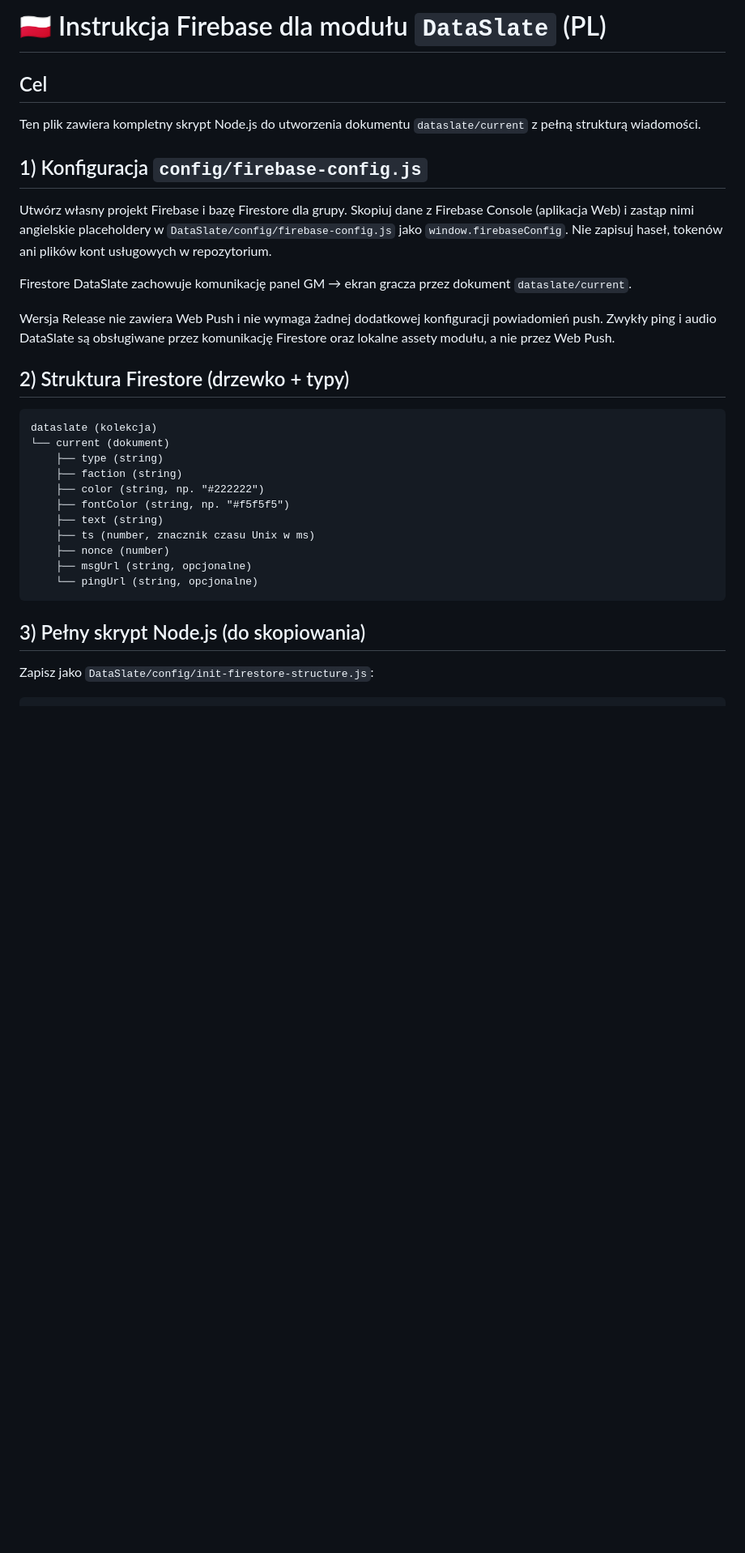
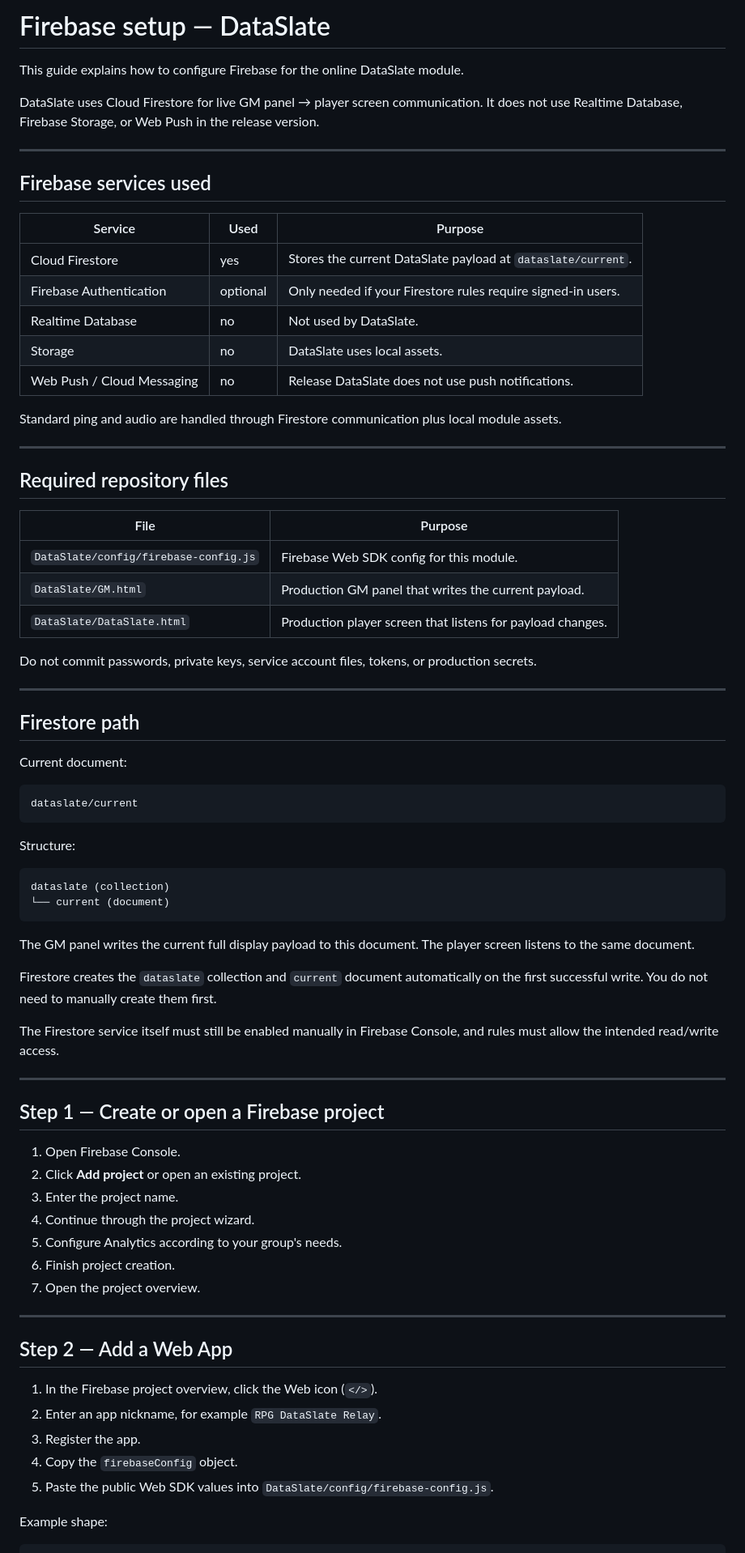
Before and after one commit to CuteLittleGoat/rpg-dataslate-relay, a Markdown page: DataSlate/config/FirebaseREADME.md, the part around one of its changes. Shown at 81% size. Drawn GitHub-style; blank space fills up the shorter version.

````diff
--- a/DataSlate/config/FirebaseREADME.md
+++ b/DataSlate/config/FirebaseREADME.md
@@ -1,31 +1,80 @@
-# 🇵🇱 Instrukcja Firebase dla modułu `DataSlate` (PL)
+# Firebase setup — DataSlate
 
-## Cel
-Ten plik zawiera kompletny skrypt Node.js do utworzenia dokumentu `dataslate/current` z pełną strukturą wiadomości.
+This guide explains how to configure Firebase for the online DataSlate module.
 
-## 1) Konfiguracja `config/firebase-config.js`
-Utwórz własny projekt Firebase i bazę Firestore dla grupy. Skopiuj dane z Firebase Console (aplikacja Web) i zastąp nimi angielskie placeholdery w `DataSlate/config/firebase-config.js` jako `window.firebaseConfig`. Nie zapisuj haseł, tokenów ani plików kont usługowych w repozytorium.
+DataSlate uses Cloud Firestore for live GM panel → player screen communication. It does not use Realtime Database, Firebase Storage, or Web Push in the release version.
 
-Firestore DataSlate zachowuje komunikację panel GM → ekran gracza przez dokument `dataslate/current`.
+---
 
-Wersja Release nie zawiera Web Push i nie wymaga żadnej dodatkowej konfiguracji powiadomień push. Zwykły ping i audio DataSlate są obsługiwane przez komunikację Firestore oraz lokalne assety modułu, a nie przez Web Push.
+## Firebase services used
 
-## 2) Struktura Firestore (drzewko + typy)
+| Service | Used | Purpose |
+| --- | --- | --- |
+| Cloud Firestore | yes | Stores the current DataSlate payload at `dataslate/current`. |
+| Firebase Authentication | optional | Only needed if your Firestore rules require signed-in users. |
+| Realtime Database | no | Not used by DataSlate. |
+| Storage | no | DataSlate uses local assets. |
+| Web Push / Cloud Messaging | no | Release DataSlate does not use push notifications. |
+
+Standard ping and audio are handled through Firestore communication plus local module assets.
+
+---
+
+## Required repository files
+
+| File | Purpose |
+| --- | --- |
+| `DataSlate/config/firebase-config.js` | Firebase Web SDK config for this module. |
+| `DataSlate/GM.html` | Production GM panel that writes the current payload. |
+| `DataSlate/DataSlate.html` | Production player screen that listens for payload changes. |
+
+Do not commit passwords, private keys, service account files, tokens, or production secrets.
+
+---
+
+## Firestore path
+
+Current document:
+
 ```text
-dataslate (kolekcja)
-└── current (dokument)
-    ├── type (string)
-    ├── faction (string)
-    ├── color (string, np. "#222222")
-    ├── fontColor (string, np. "#f5f5f5")
-    ├── text (string)
-    ├── ts (number, znacznik czasu Unix w ms)
-    ├── nonce (number)
-    ├── msgUrl (string, opcjonalne)
-    └── pingUrl (string, opcjonalne)
+dataslate/current
 ```
 
-## 3) Pełny skrypt Node.js (do skopiowania)
-Zapisz jako `DataSlate/config/init-firestore-structure.js`:
+Structure:
+
+```text
+dataslate (collection)
+└── current (document)
+```
+
+The GM panel writes the current full display payload to this document. The player screen listens to the same document.
+
+Firestore creates the `dataslate` collection and `current` document automatically on the first successful write. You do not need to manually create them first.
+
+The Firestore service itself must still be enabled manually in Firebase Console, and rules must allow the intended read/write access.
+
+---
+
+## Step 1 — Create or open a Firebase project
+
+1. Open Firebase Console.
+2. Click **Add project** or open an existing project.
+3. Enter the project name.
+4. Continue through the project wizard.
+5. Configure Analytics according to your group's needs.
+6. Finish project creation.
+7. Open the project overview.
+
+---
+
+## Step 2 — Add a Web App
+
+1. In the Firebase project overview, click the Web icon (`</>`).
+2. Enter an app nickname, for example `RPG DataSlate Relay`.
+3. Register the app.
+4. Copy the `firebaseConfig` object.
+5. Paste the public Web SDK values into `DataSlate/config/firebase-config.js`.
+
+Example shape:
 
 ```js
````
Also changed, not shown: other parts of DataSlate/config/FirebaseREADME.md (+158 -102 lines).
